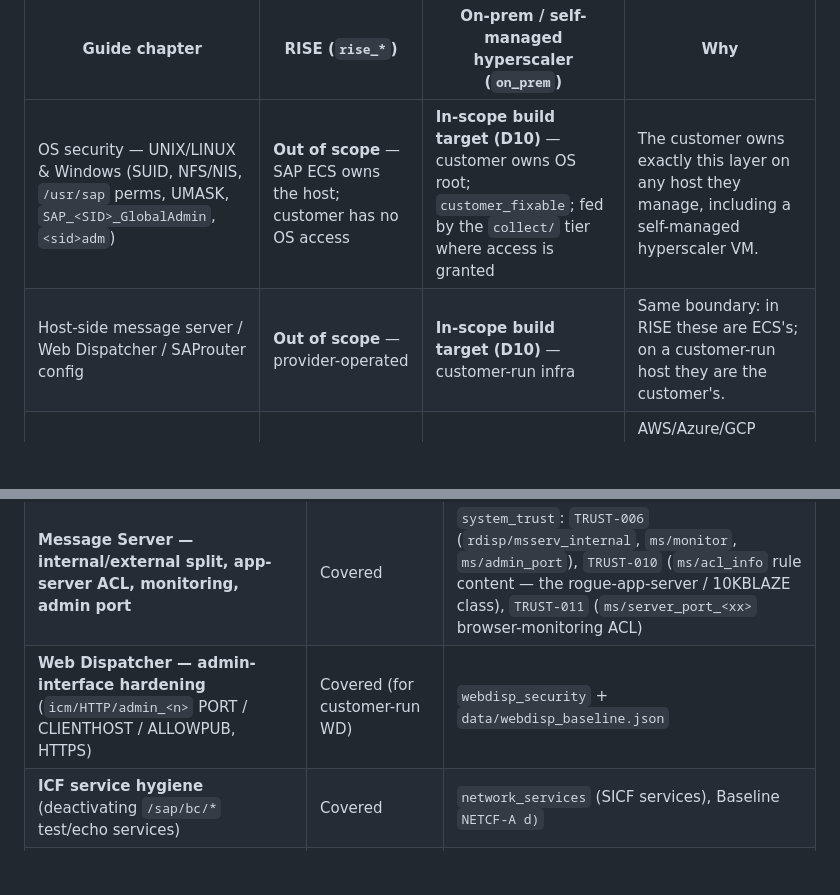
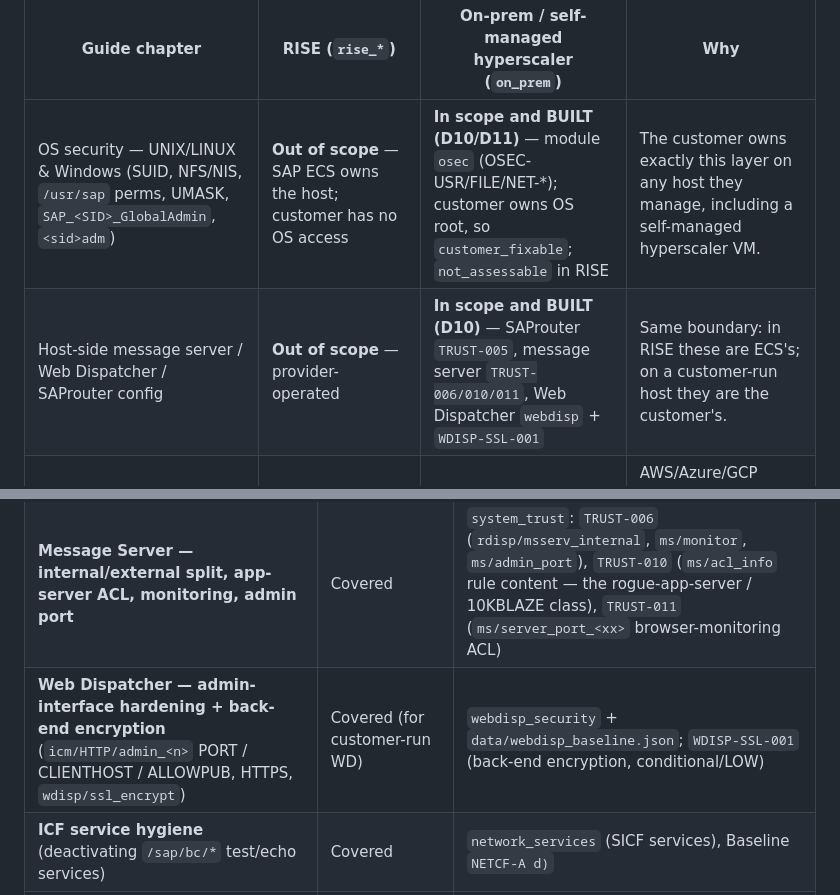
Before and after one commit to Krishcalin/SAP-S4HANA-RISE-Security-Scanner, a Markdown page: docs/NETWEAVER_75_COVERAGE.md, 2 parts joined by grey strips. GitHub-like rendering; blank space fills up the shorter version.

```diff
--- a/docs/NETWEAVER_75_COVERAGE.md
+++ b/docs/NETWEAVER_75_COVERAGE.md
@@ -20,8 +20,8 @@ carries (`is_rise()`). Chapters of this guide are therefore in or out of scope
 
 | Guide chapter | RISE (`rise_*`) | On-prem / self-managed hyperscaler (`on_prem`) | Why |
 |---|---|---|---|
-| OS security — UNIX/LINUX & Windows (SUID, NFS/NIS, `/usr/sap` perms, UMASK, `SAP_<SID>_GlobalAdmin`, `<sid>adm`) | **Out of scope** — SAP ECS owns the host; customer has no OS access | **In-scope build target (D10)** — customer owns OS root; `customer_fixable`; fed by the `collect/` tier where access is granted | The customer owns exactly this layer on any host they manage, including a self-managed hyperscaler VM. |
-| Host-side message server / Web Dispatcher / SAProuter config | **Out of scope** — provider-operated | **In-scope build target (D10)** — customer-run infra | Same boundary: in RISE these are ECS's; on a customer-run host they are the customer's. |
+| OS security — UNIX/LINUX & Windows (SUID, NFS/NIS, `/usr/sap` perms, UMASK, `SAP_<SID>_GlobalAdmin`, `<sid>adm`) | **Out of scope** — SAP ECS owns the host; customer has no OS access | **In scope and BUILT (D10/D11)** — module `osec` (OSEC-USR/FILE/NET-*); customer owns OS root, so `customer_fixable`; `not_assessable` in RISE | The customer owns exactly this layer on any host they manage, including a self-managed hyperscaler VM. |
+| Host-side message server / Web Dispatcher / SAProuter config | **Out of scope** — provider-operated | **In scope and BUILT (D10)** — SAProuter `TRUST-005`, message server `TRUST-006/010/011`, Web Dispatcher `webdisp` + `WDISP-SSL-001` | Same boundary: in RISE these are ECS's; on a customer-run host they are the customer's. |
 | Cloud infrastructure *below* the OS — hypervisor, block-storage encryption, security groups, cloud IAM | **Out of scope** | **Out of scope — deferred to the customer's cloud CNAPP (D10)** | AWS/Azure/GCP posture is a CNAPP's job, not an SAP config scanner's. MonitorRisk names the boundary and does not duplicate it. |
 | Non-HANA databases — Oracle (OPS$, `sqlnet.ora`), MaxDB, ASE, Db2, SQL Server | **Out of scope** | **Out of scope (D6)** — anydb explicitly declined | S/4HANA runs on HANA in every hosting mode. HANA DB security is covered in depth (below). ECC-on-anydb is D6's costed, deferred core. |
 | AS Java — UME, JAAS, Web Dynpro Java `DevelopmentMode`, servlet_jsp, deploy service, secure store | **Out of scope** | **Out of scope** | S/4HANA is ABAP + HANA regardless of hosting. (BTP, the modern Java-adjacent surface, **is** covered — `btpcloud`, `intglayer`, `capxsuaa`.) |
@@ -47,7 +47,7 @@ Each row cites the module and, where I verified a specific one, the check id.
 | **HANA authorizations** — standard privileges, critical privileges, critical *combinations* | Covered, and deeper than the guide | `hana_db_security`: `DATA ADMIN` etc. in `CRITICAL_SYSTEM_PRIVS`, resolved directly **and** through role membership (SAP's `EFFECTIVE_PRIVILEGE_GRANTEES`); named critical pairs at `HANADB-PRIV-008`. The guide's one-liner "do not assign ABAP_ADMIN with ABAP_READ" is a single niche case of what this module already does structurally. |
 | **Data protection — Read Access Logging (RAL)** | Covered | `data_protection`: `DPP-RAL-001/002/003` (enabled, channel coverage, retention), `DPP-FIELD-001` (PII fields without RAL) |
 | **Message Server — internal/external split, app-server ACL, monitoring, admin port** | Covered | `system_trust`: `TRUST-006` (`rdisp/msserv_internal`, `ms/monitor`, `ms/admin_port`), `TRUST-010` (`ms/acl_info` rule content — the rogue-app-server / 10KBLAZE class), `TRUST-011` (`ms/server_port_<xx>` browser-monitoring ACL) |
-| **Web Dispatcher — admin-interface hardening** (`icm/HTTP/admin_<n>` PORT / CLIENTHOST / ALLOWPUB, HTTPS) | Covered (for customer-run WD) | `webdisp_security` + `data/webdisp_baseline.json` |
+| **Web Dispatcher — admin-interface hardening + back-end encryption** (`icm/HTTP/admin_<n>` PORT / CLIENTHOST / ALLOWPUB, HTTPS, `wdisp/ssl_encrypt`) | Covered (for customer-run WD) | `webdisp_security` + `data/webdisp_baseline.json`; `WDISP-SSL-001` (back-end encryption, conditional/LOW) |
 | **ICF service hygiene** (deactivating `/sap/bc/*` test/echo services) | Covered | `network_services` (SICF services), Baseline `NETCF-A d)` |
 | **Clickjacking framing protection** (UCON allowlist zones) | Covered | `network_services` / Baseline `NETCF-A h)` |
 | **Auditing and logging — Security Audit Log** | Covered | `log_monitoring`, `security_params` (`rsau/*`, `AUDIT-A`) |
```
Also changed, not shown: other parts of docs/NETWEAVER_75_COVERAGE.md (+42 -33 lines), README.md (+8 -1 lines).
